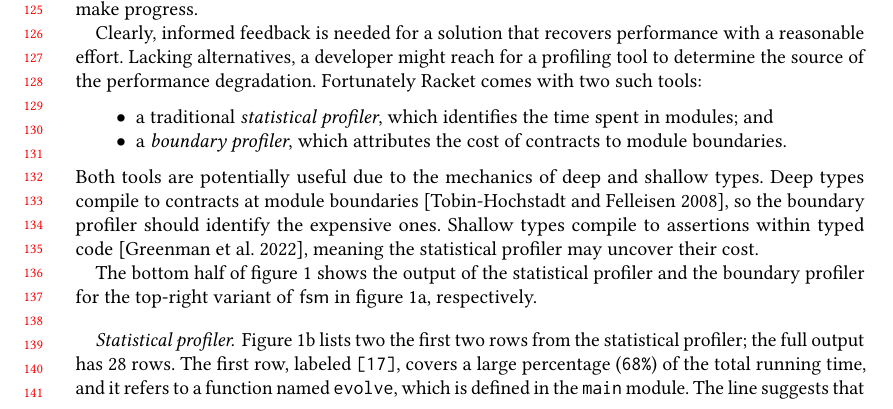
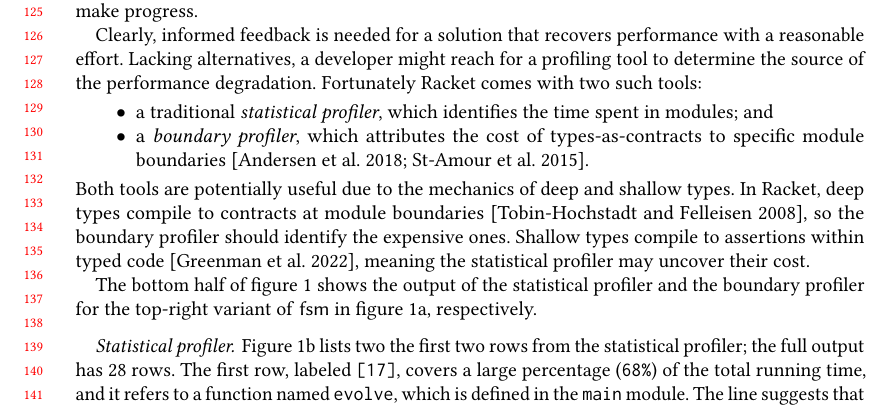
Before and after one commit to bennn/gfd-oopsla-2023, a LaTeX paper (oopsla-2023/paper.tex, which reads oopsla-2023/seascape.tex): part of page 3 of 25, cut so that both start at the same text. Compiled offline with pdfLaTeX.

Commit message:
cite fsp

```diff
--- a/oopsla-2023/seascape.tex
+++ b/oopsla-2023/seascape.tex
@@ -178,15 +178,16 @@ degradation. Fortunately Racket comes with two such tools:
 \item a traditional \emph{statistical profiler}, which identifies the time spent
  in modules; and
 
-\item a \emph{boundary profiler}, which  attributes the cost of contracts to
- module boundaries.
+\item a \emph{boundary profiler}, which  attributes the cost of types-as-contracts to
+ specific module boundaries~\cite{astavf-feature-prf, staaf-feature-prf}.
 
 \end{itemize}
 Both tools are potentially useful due to the mechanics of deep and shallow types.
-Deep types compile to contracts at module boundaries~\cite{tf-popl-2008}, so
-the boundary profiler should identify the expensive ones.
-Shallow types compile to assertions within typed code~\cite{glfd-pj-2022},
-meaning the statistical profiler may uncover their cost.
+In Racket, deep types compile to contracts at module
+boundaries~\cite{tf-popl-2008}, so the boundary profiler should identify the
+expensive ones.  Shallow types compile to assertions within typed
+code~\cite{glfd-pj-2022}, meaning the statistical profiler may uncover their
+cost.
 
 The bottom half of \cref{f:fsm-code} shows the output of the statistical
 profiler and the boundary profiler for the top-right variant of \bmname{fsm} in
```
